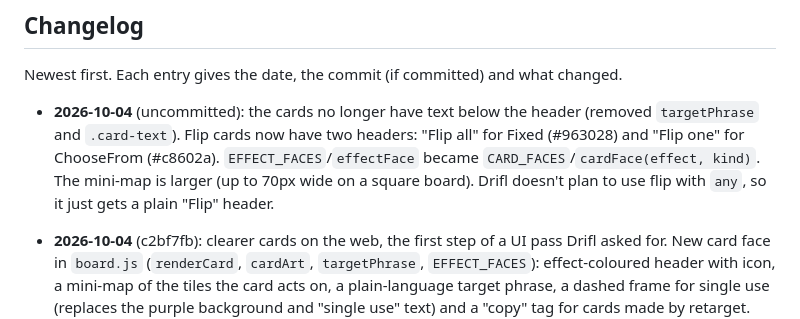
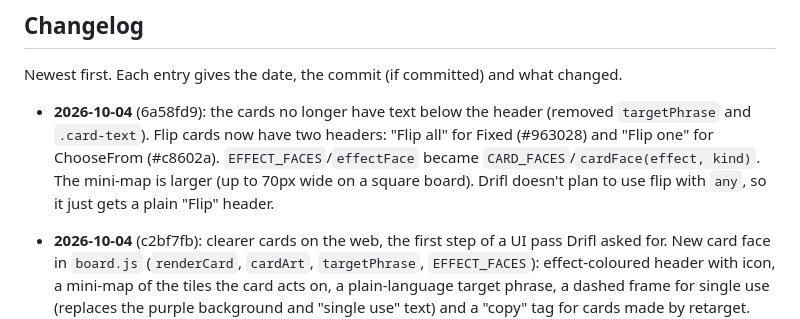
Before and after one commit to CatsAreCuteAndFast/cardgame, a Markdown page: CLAUDE.md, the part around the change. Drawn GitHub-style.

Commit message:
record 6a58fd9 in the changelog
Co-Authored-By: Claude Opus 5.5 <noreply@anthropic.com>

```diff
--- a/CLAUDE.md
+++ b/CLAUDE.md
@@ -126,7 +126,7 @@ Clicking empty space cancels back to `Idle`. Invalid tile picks are ignored.
 
 Newest first. Each entry gives the date, the commit (if committed) and what changed.
 
-- **2026-10-04** (uncommitted): the cards no longer have text below the header (removed `targetPhrase` and `.card-text`). Flip cards now have two headers: "Flip all" for Fixed (#963028) and "Flip one" for ChooseFrom (#c8602a). `EFFECT_FACES`/`effectFace` became `CARD_FACES`/`cardFace(effect, kind)`. The mini-map is larger (up to 70px wide on a square board). Drifl doesn't plan to use flip with `any`, so it just gets a plain "Flip" header.
+- **2026-10-04** (6a58fd9): the cards no longer have text below the header (removed `targetPhrase` and `.card-text`). Flip cards now have two headers: "Flip all" for Fixed (#963028) and "Flip one" for ChooseFrom (#c8602a). `EFFECT_FACES`/`effectFace` became `CARD_FACES`/`cardFace(effect, kind)`. The mini-map is larger (up to 70px wide on a square board). Drifl doesn't plan to use flip with `any`, so it just gets a plain "Flip" header.
 
 - **2026-10-04** (c2bf7fb): clearer cards on the web, the first step of a UI pass Drifl asked for. New card face in `board.js` (`renderCard`, `cardArt`, `targetPhrase`, `EFFECT_FACES`): effect-coloured header with icon, a mini-map of the tiles the card acts on, a plain-language target phrase, a dashed frame for single use (replaces the purple background and "single use" text) and a "copy" tag for cards made by retarget. Holding a card shows its preview (long press). The bridge snapshot's hand entries gained `target` and `copy`. The pick badge moved below the card header. Still to fine-tune with Drifl.
 
```
